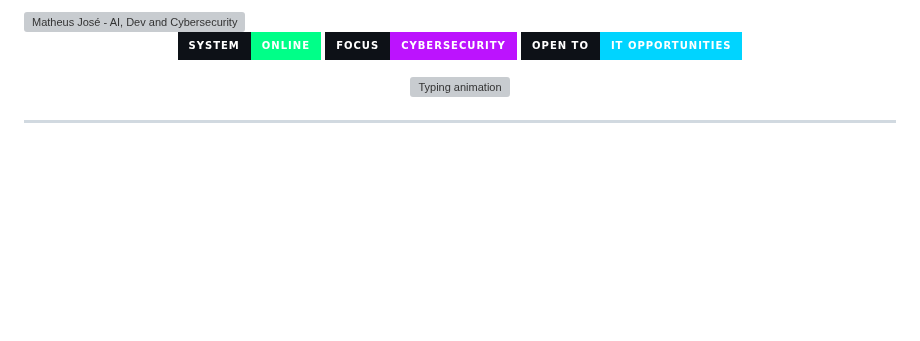
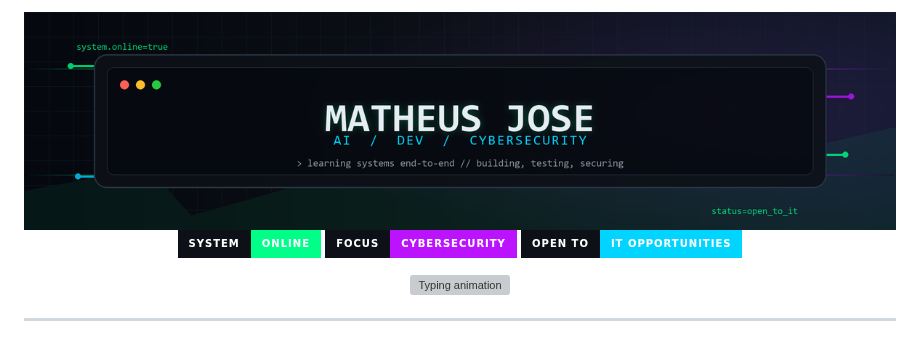
Before and after one commit to matheusjose04/MatheusJose04, a Markdown page: README.md, the part around the change. Drawn GitHub-style; pictures changed too: assets/header.png (added); badges without logos; blank space fills up the shorter version; grey boxes are pictures that could not be loaded.

Commit message:
fix: repair profile readme header

```diff
--- a/README.md
+++ b/README.md
@@ -1,4 +1,4 @@
-<img src="[https://raw.githubusercontent.com/matheusjose04/MatheusJose04/d13d2c3d86dfb4be7f0e761450d97e951d24f6bc/assets/header.svg" width="100%" alt="Matheus José - AI, Dev and Cybersecurity">
+<img src="./assets/header.png" width="100%" alt="Matheus José - AI, Dev and Cybersecurity">
 
 <p align="center">
   <img src="https://img.shields.io/badge/SYSTEM-ONLINE-00ff88?style=for-the-badge&labelColor=0d1117&color=00ff88" alt="System online">
```
